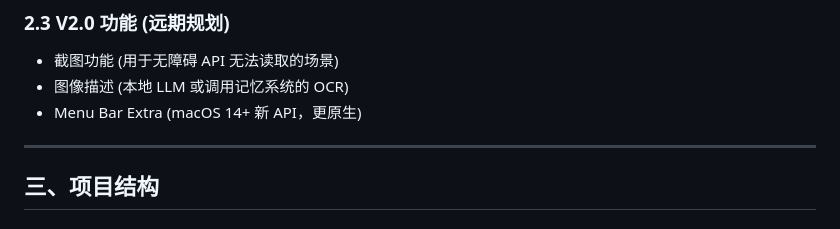
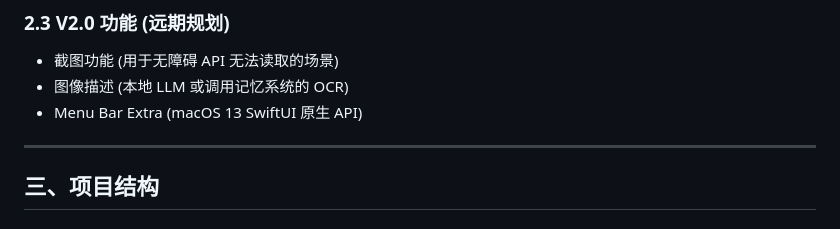
Before and after one commit to Blueforce-Tech-Inc/BlueCortexCE, a Markdown page: docs/drafts/screenpulse-implementation-plan.md, the part around the change. Rendered like a GitHub page.

Commit message:
fix: MenuBarExtra is macOS 13 not 14, in ScreenPulse plan
- MenuBarExtra introduced at WWDC 2022, available since macOS 13 Ventura
- Also confirmed: buildIngestionRequest() uses manual dict, avoiding [String:Any] Codable issue
- API endpoints consistent: all reference /api/ingest/observation (existing)

```diff
--- a/docs/drafts/screenpulse-implementation-plan.md
+++ b/docs/drafts/screenpulse-implementation-plan.md
@@ -151,7 +151,7 @@ ScreenPulse 是 Cortex CE 记忆系统的"屏幕感知模块"，负责捕获用
 
 - 截图功能 (用于无障碍 API 无法读取的场景)
 - 图像描述 (本地 LLM 或调用记忆系统的 OCR)
-- Menu Bar Extra (macOS 14+ 新 API，更原生)
+- Menu Bar Extra (macOS 13 SwiftUI 原生 API)
 
 ---
 
```
